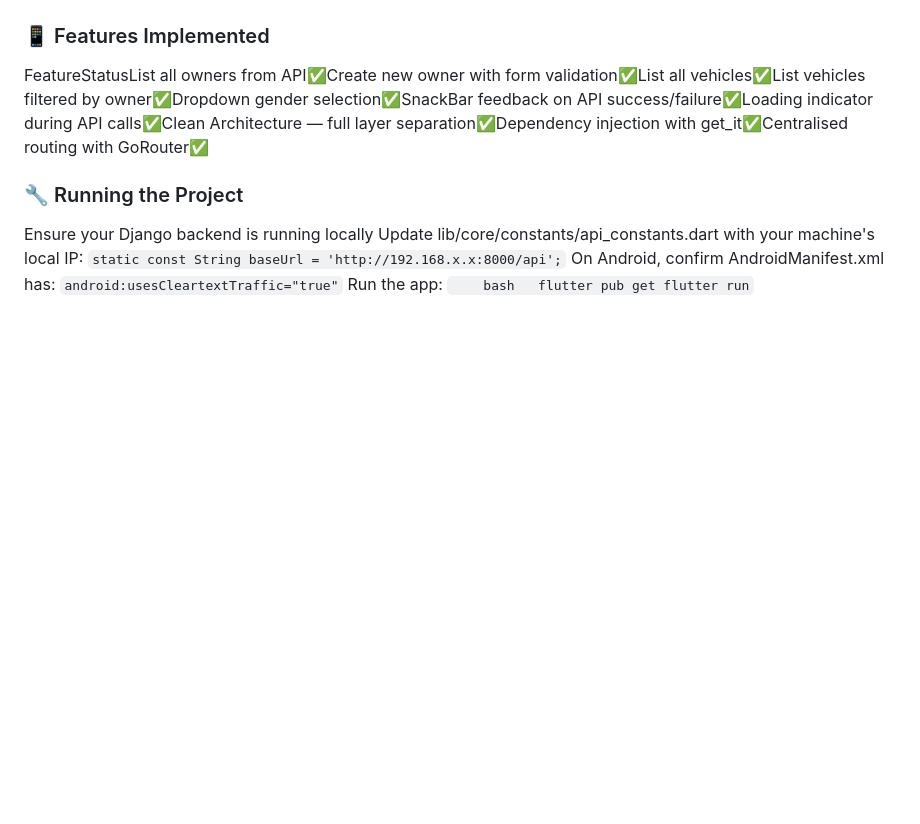
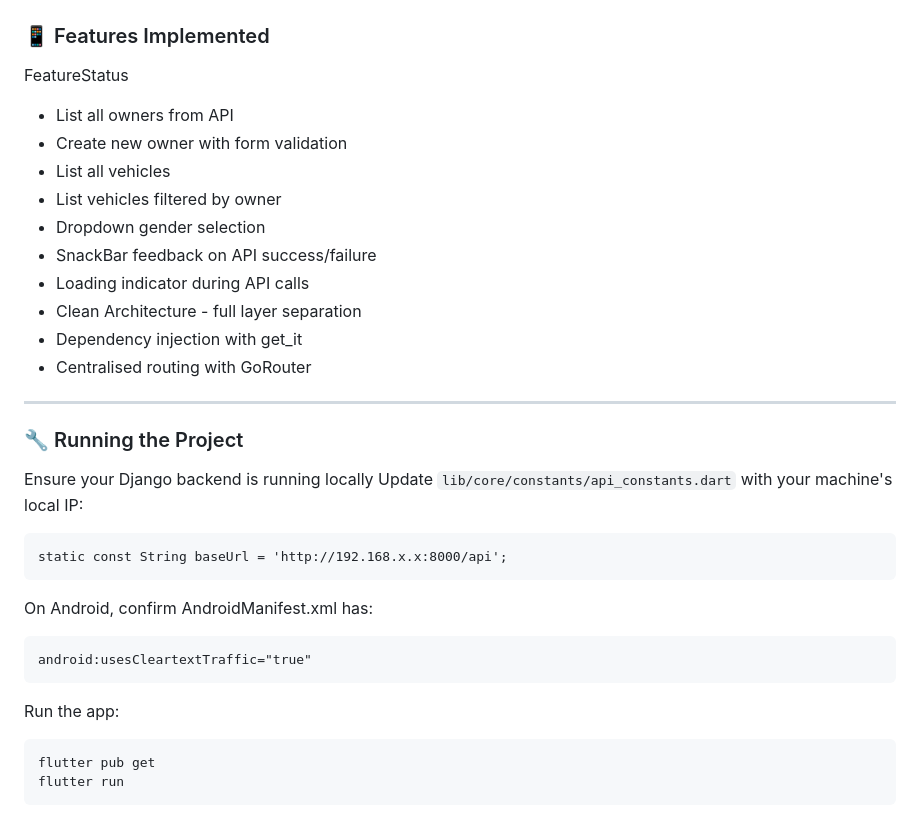
Before and after one commit to krishas04/moto_manage_app, a Markdown page: README.md, the part around one of its changes. GitHub-like rendering; blank space fills up the shorter version.

````diff
--- a/README.md
+++ b/README.md
@@ -80,20 +99,35 @@ RouteScreen/OwnerScreen/usersCreateOwnerScreen/vehiclesVehiclesScreen/vehicles/:
 
 ### 📱 Features Implemented
-FeatureStatusList all owners from API✅Create new owner with form validation✅List all vehicles✅List vehicles filtered by owner✅Dropdown gender selection✅SnackBar feedback on API success/failure✅Loading indicator during API calls✅Clean Architecture — full layer separation✅Dependency injection with get_it✅Centralised routing with GoRouter✅
+FeatureStatus
+- List all owners from API
+- Create new owner with form validation
+- List all vehicles
+- List vehicles filtered by owner
+- Dropdown gender selection
+- SnackBar feedback on API success/failure
+- Loading indicator during API calls
+- Clean Architecture - full layer separation
+- Dependency injection with get_it
+- Centralised routing with GoRouter
 
+---
 ### 🔧 Running the Project
 
 Ensure your Django backend is running locally
-Update lib/core/constants/api_constants.dart with your machine's local IP:
-    ```
-     static const String baseUrl = 'http://192.168.x.x:8000/api';
-    ```
+Update `lib/core/constants/api_constants.dart` with your machine's local IP:
+
+```
+static const String baseUrl = 'http://192.168.x.x:8000/api';
+```
+
 On Android, confirm AndroidManifest.xml has:
-    ```
-     android:usesCleartextTraffic="true"
-    ```
+
+ ```
+ android:usesCleartextTraffic="true"
+ ```
 Run the app:
-    ```
-    bash   flutter pub get
-    flutter run
-    ```
+
+ ```
+ flutter pub get
+ flutter run
+ ```
````
Also changed, not shown: other parts of README.md (+66 -47 lines).
